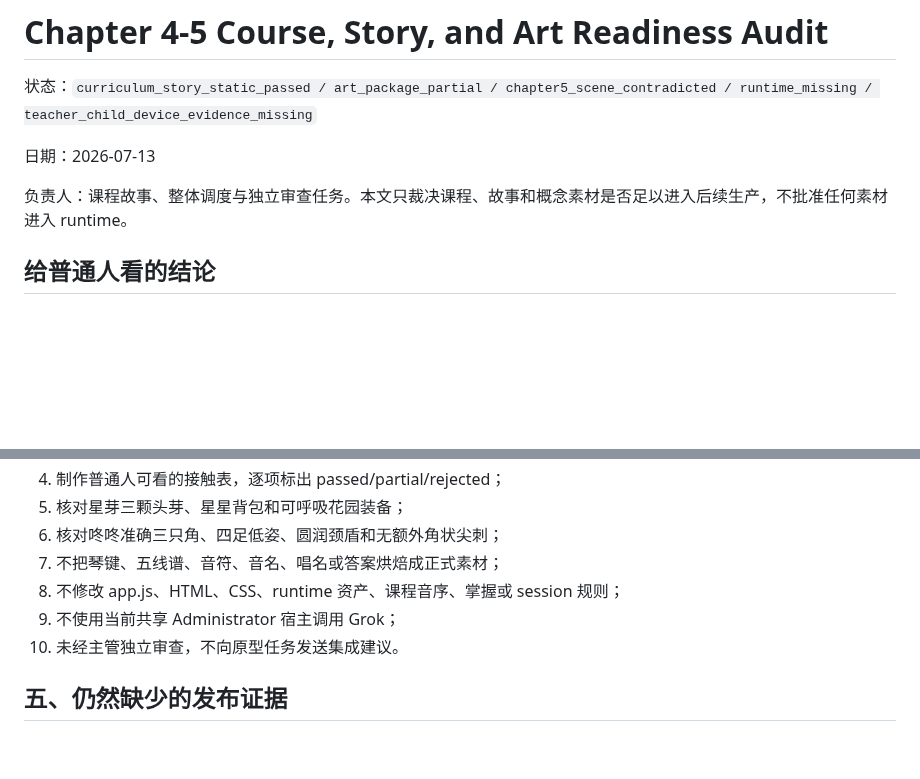
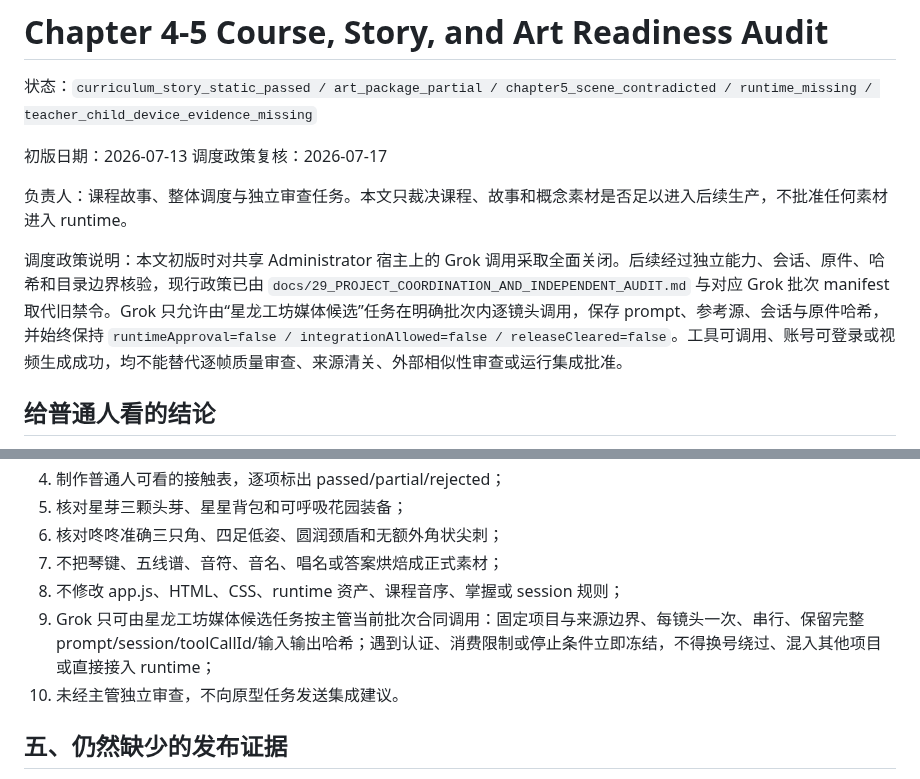
Before and after one commit to linglinghahaha/star-dino-piano, a Markdown page: docs/40_CHAPTER4_5_COURSE_STORY_AND_ART_READINESS_AUDIT.md, 2 parts joined by grey strips. Drawn GitHub-style; blank space fills up the shorter version.

Commit message:
docs: reconcile grok media policy

```diff
--- a/docs/40_CHAPTER4_5_COURSE_STORY_AND_ART_READINESS_AUDIT.md
+++ b/docs/40_CHAPTER4_5_COURSE_STORY_AND_ART_READINESS_AUDIT.md
@@ -2,9 +2,12 @@
 
 状态：`curriculum_story_static_passed / art_package_partial / chapter5_scene_contradicted / runtime_missing / teacher_child_device_evidence_missing`
 
-日期：2026-07-13
+初版日期：2026-07-13
+调度政策复核：2026-07-17
 
 负责人：课程故事、整体调度与独立审查任务。本文只裁决课程、故事和概念素材是否足以进入后续生产，不批准任何素材进入 runtime。
+
+调度政策说明：本文初版时对共享 Administrator 宿主上的 Grok 调用采取全面关闭。后续经过独立能力、会话、原件、哈希和目录边界核验，现行政策已由 `docs/29_PROJECT_COORDINATION_AND_INDEPENDENT_AUDIT.md` 与对应 Grok 批次 manifest 取代旧禁令。Grok 只允许由“星龙工坊媒体候选”任务在明确批次内逐镜头调用，保存 prompt、参考源、会话与原件哈希，并始终保持 `runtimeApproval=false / integrationAllowed=false / releaseCleared=false`。工具可调用、账号可登录或视频生成成功，均不能替代逐帧质量审查、来源清关、外部相似性审查或运行集成批准。
 
 ## 给普通人看的结论
 
@@ -188,7 +191,7 @@
 6. 核对咚咚准确三只角、四足低姿、圆润颈盾和无额外角状尖刺；
 7. 不把琴键、五线谱、音符、音名、唱名或答案烘焙成正式素材；
 8. 不修改 app.js、HTML、CSS、runtime 资产、课程音序、掌握或 session 规则；
-9. 不使用当前共享 Administrator 宿主调用 Grok；
+9. Grok 只可由星龙工坊媒体候选任务按主管当前批次合同调用：固定项目与来源边界、每镜头一次、串行、保留完整 prompt/session/toolCallId/输入输出哈希；遇到认证、消费限制或停止条件立即冻结，不得换号绕过、混入其他项目或直接接入 runtime；
 10. 未经主管独立审查，不向原型任务发送集成建议。
 
 ## 五、仍然缺少的发布证据
```
